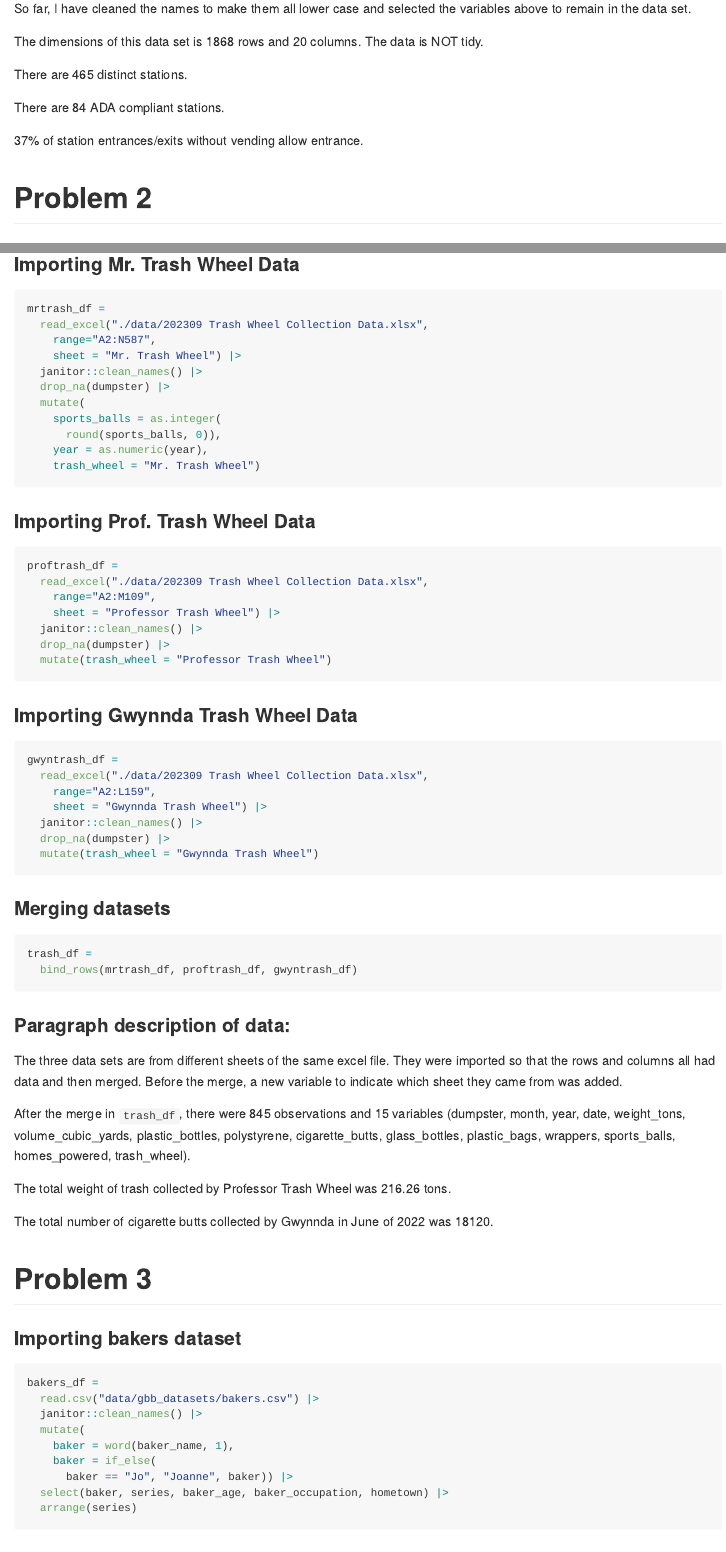
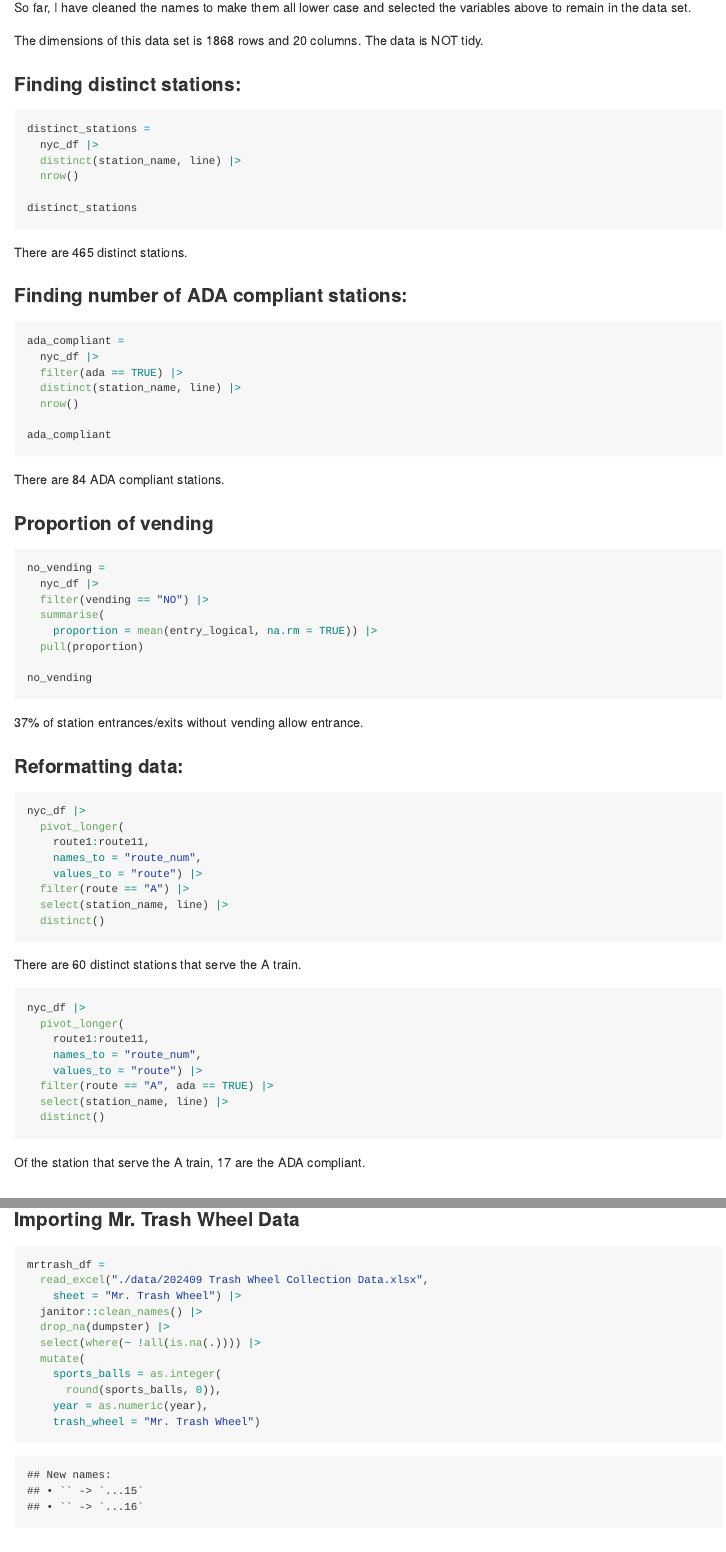
Before and after one commit to pradeetim/p8105_hw2_pm3260, an R Markdown document (p8105_hw2_pm3260.Rmd): the page in a window 1100 px wide, from 740 px down before the commit and from 880 px down after it, so that both start at the same text, and a second part further down, joined at a grey line. The pictures show the output file p8105_hw2_pm3260.md that the author committed with the source, drawn offline in the style of GitHub.

Commit message:
added new trashwheel data; edited code to use it; fixed missing inline code. Added missing parts in Q1 and organized better with subtitles.

````diff
--- a/p8105_hw2_pm3260.Rmd
+++ b/p8105_hw2_pm3260.Rmd
@@ -29,10 +35,13 @@ The NYC Transit data frame contains the variables that describe routes, entry an
 
 So far, I have cleaned the names to make them all lower case and selected the variables above to remain in the data set.
 
-The dimensions of this data set is 1868 rows and 20 columns. The data is NOT tidy.
+The dimensions of this data set is `r nrow(nyc_df)` rows and `r ncol(nyc_df)` columns. The data is NOT tidy.
 
-```{r stations, echo=FALSE, results='hide'}
-distinct_stations = nyc_df |>
+### Finding distinct stations:
+
+```{r stations, results='hide'}
+distinct_stations =
+  nyc_df |>
   distinct(station_name, line) |>
   nrow()
 
@@ -41,8 +50,11 @@ distinct_stations
 
 There are 465 distinct stations.
 
-```{r ada, echo=FALSE, results='hide'}
-ada_compliant = nyc_df |>
+### Finding number of ADA compliant stations:
+
+```{r ada, results='hide'}
+ada_compliant =
+  nyc_df |>
   filter(ada == TRUE) |>
   distinct(station_name, line) |>
   nrow()
@@ -52,10 +64,14 @@ ada_compliant
 
 There are 84 ADA compliant stations.
 
-```{r vending, echo=FALSE, results='hide'}
-no_vending <- nyc_df |>
+### Proportion of vending
+
+```{r vending, results='hide'}
+no_vending =
+  nyc_df |>
   filter(vending == "NO") |>
-  summarise(proportion = mean(entry_logical, na.rm = TRUE)) |>
+  summarise(
+    proportion = mean(entry_logical, na.rm = TRUE)) |>
   pull(proportion)
 
 no_vending
@@ -63,20 +79,45 @@ no_vending
 
 37% of station entrances/exits without vending allow entrance.
 
-```{r}
+### Reformatting data:
+
+```{r reformat, results='hide'}
+nyc_df |>
+  pivot_longer(
+    route1:route11,
+    names_to = "route_num",
+    values_to = "route") |>
+  filter(route == "A") |>
+  select(station_name, line) |>
+  distinct()
 ```
+
+There are 60 distinct stations that serve the A train.
+
+```{r pivot, results='hide'}
+nyc_df |>
+  pivot_longer(
+    route1:route11,
+    names_to = "route_num",
+    values_to = "route") |>
+  filter(route == "A", ada == TRUE) |>
+  select(station_name, line) |>
+  distinct()
+```
+
+Of the station that serve the A train, 17 are the ADA compliant.
 
 # Problem 2
 
 ### Importing Mr. Trash Wheel Data
 
-```{r mrtrash}
+```{r mrtrash, results='hide'}
 mrtrash_df =
-  read_excel("./data/202309 Trash Wheel Collection Data.xlsx",
-    range="A2:N587",
+  read_excel("./data/202409 Trash Wheel Collection Data.xlsx",
     sheet = "Mr. Trash Wheel") |>
   janitor::clean_names() |>
   drop_na(dumpster) |>
+  select(where(~ !all(is.na(.)))) |>
   mutate(
     sports_balls = as.integer(
       round(sports_balls, 0)),
@@ -88,22 +129,18 @@ mrtrash_df =
 
 ```{r proftrash}
 proftrash_df =
-  read_excel("./data/202309 Trash Wheel Collection Data.xlsx",
-    range="A2:M109",
+  read_excel("./data/202409 Trash Wheel Collection Data.xlsx",
     sheet = "Professor Trash Wheel") |>
   janitor::clean_names() |>
   drop_na(dumpster) |>
   mutate(trash_wheel = "Professor Trash Wheel")
-
-
 ```
 
 ### Importing Gwynnda Trash Wheel Data
 
 ```{r gwyntrash}
 gwyntrash_df =
-  read_excel("./data/202309 Trash Wheel Collection Data.xlsx",
-    range="A2:L159",
+  read_excel("./data/202409 Trash Wheel Collection Data.xlsx",
     sheet = "Gwynnda Trash Wheel") |>
   janitor::clean_names() |>
   drop_na(dumpster) |>
@@ -122,7 +159,7 @@ trash_df =
 
 The three data sets are from different sheets of the same excel file. They were imported so that the rows and columns all had data and then merged. Before the merge, a new variable to indicate which sheet they came from was added.
 
-After the merge in `trash_df`, there were 845 observations and 15 variables (`r paste(names(trash_df), collapse = ", ")`).
+After the merge in `trash_df`, there were `r nrow(trash_df)` observations and `r ncol(trash_df)` variables (`r paste(names(trash_df), collapse = ", ")`).
 
 The total weight of trash collected by Professor Trash Wheel was `r sum(pull(filter(trash_df, trash_wheel == "Professor Trash Wheel"), weight_tons), na.rm = TRUE)` tons.
 
````
Also changed, not shown: data/202409 Trash Wheel Collection Data.xlsx (added), p8105_hw2_pm3260.md, p8105_hw2_pm3260.Rmd (23 more changed lines).
